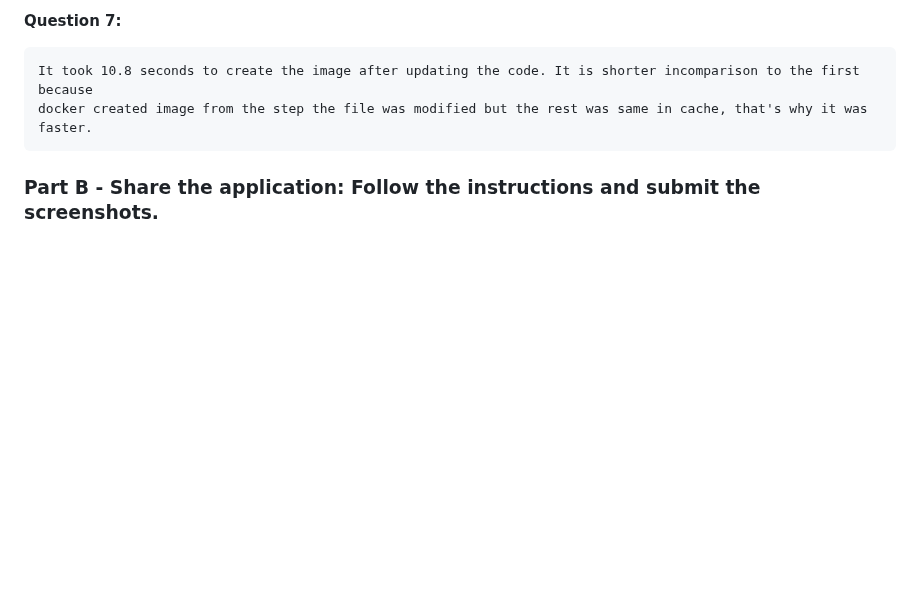
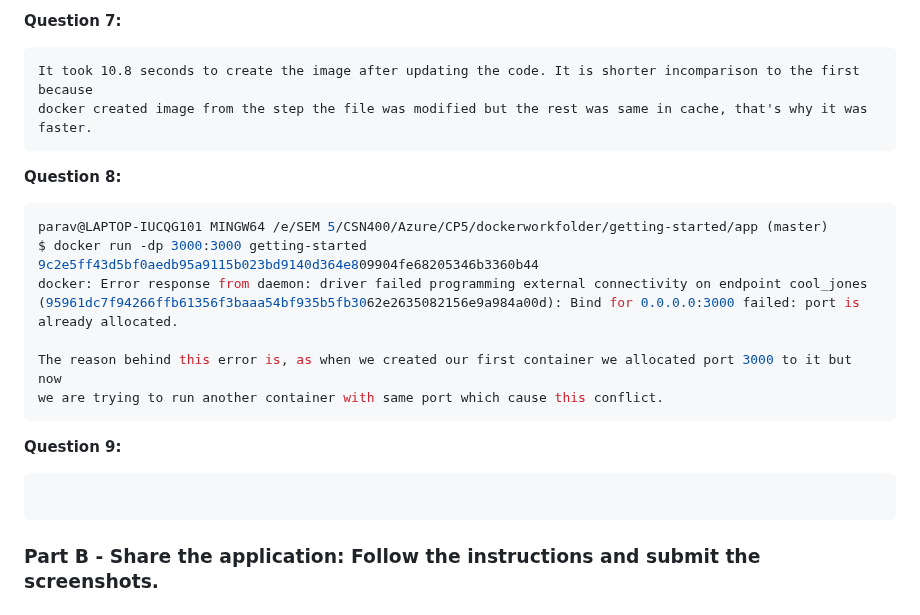
Before and after one commit to ParavGagneja/CSN400-Capstone, a Markdown page: Checkpoint5/README.md, the part around the change. Rendered like a GitHub page; blank space fills up the shorter version.

````diff
--- a/Checkpoint5/README.md
+++ b/Checkpoint5/README.md
@@ -86,6 +86,22 @@ container with hostport 1000 will stop working but the container with host port
 It took 10.8 seconds to create the image after updating the code. It is shorter incomparison to the first because
 docker created image from the step the file was modified but the rest was same in cache, that's why it was faster.
 ```
+
+<b>Question 8:</b>
+``` bash
+parav@LAPTOP-IUCQG101 MINGW64 /e/SEM 5/CSN400/Azure/CP5/dockerworkfolder/getting-started/app (master)
+$ docker run -dp 3000:3000 getting-started
+9c2e5ff43d5bf0aedb95a9115b023bd9140d364e809904fe68205346b3360b44
+docker: Error response from daemon: driver failed programming external connectivity on endpoint cool_jones (95961dc7f94266ffb61356f3baaa54bf935b5fb3062e2635082156e9a984a00d): Bind for 0.0.0.0:3000 failed: port is already allocated.
+
+The reason behind this error is, as when we created our first container we allocated port 3000 to it but now
+we are trying to run another container with same port which cause this conflict.
+```
+
+<b>Question 9:</b>
+```
+
+```
 ### Part B - Share the application: Follow the instructions and submit the screenshots.
 ### Part C - Persist the DB: Follow the instructions and embed outputs of the commands asked for.
 ### Part D - Multi container apps: Follow the instructions and and embed outputs of the commands asked for.
````
